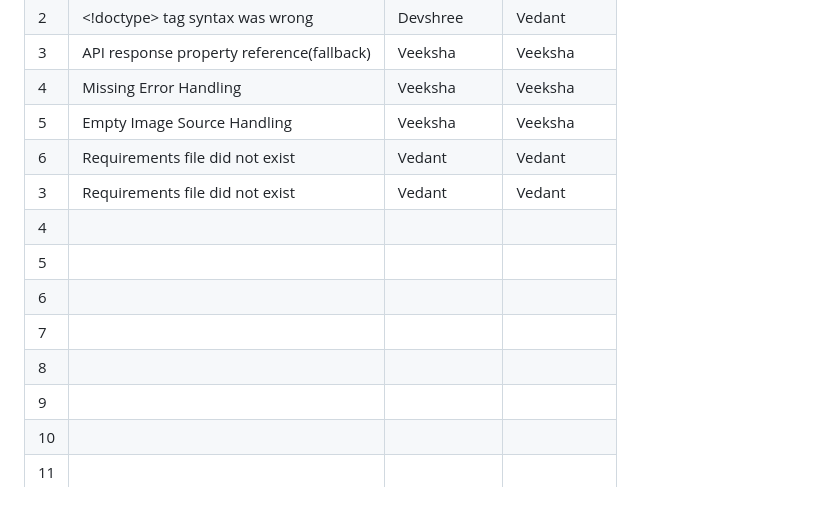
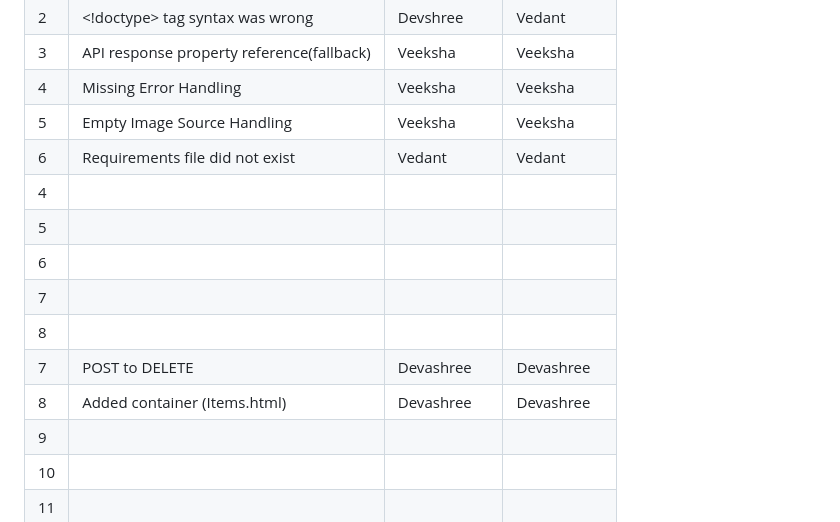
Before and after one commit to gamemaker1/iss-lab-12, a Markdown page: README.md, the part around the change. GitHub-like rendering.

```diff
--- a/README.md
+++ b/README.md
@@ -38,12 +38,13 @@
 | 4   | Missing Error Handling                   | Veeksha       | Veeksha      |
 | 5   | Empty Image Source Handling              | Veeksha       | Veeksha      |
 | 6   | Requirements file did not exist          | Vedant        | Vedant       |
-| 3   | Requirements file did not exist          | Vedant        | Vedant       |
 | 4   |                                          |               |              |
 | 5   |                                          |               |              |
 | 6   |                                          |               |              |
 | 7   |                                          |               |              |
 | 8   |                                          |               |              |
+| 7   | POST to DELETE                           | Devashree     | Devashree    |
+| 8   | Added container (Items.html)             | Devashree     | Devashree
 | 9   |                                          |               |              |
 | 10  |                                          |               |              |
 | 11  |                                          |               |              |
```
